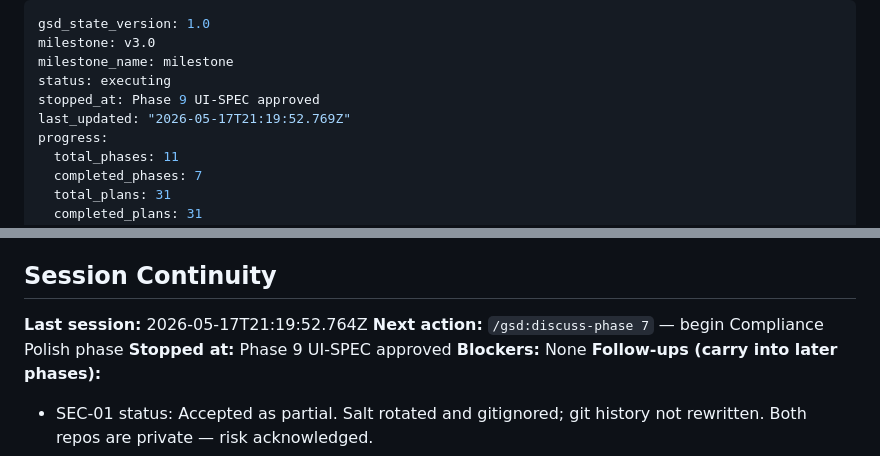
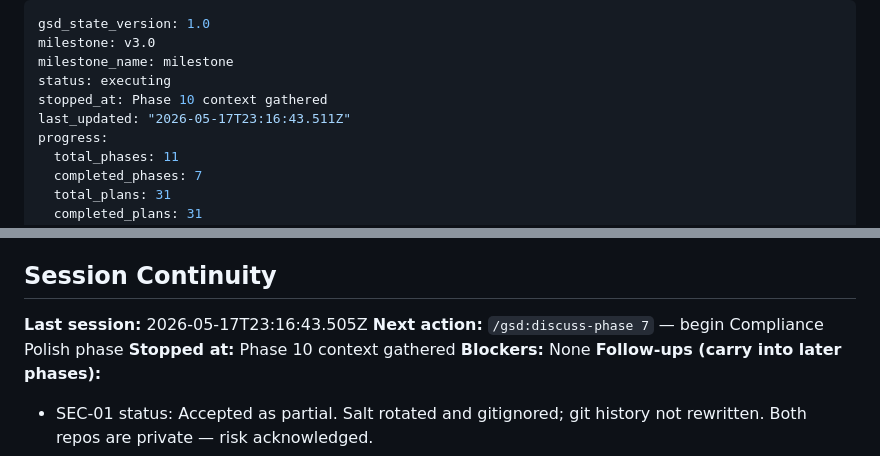
Before and after one commit to jslitzkerttcu/Who-Dis, a Markdown page: .planning/STATE.md, 2 parts joined by grey strips. Drawn GitHub-style.

Commit message:
docs(state): record phase 10 context session

```diff
--- a/.planning/STATE.md
+++ b/.planning/STATE.md
@@ -3,8 +3,8 @@ gsd_state_version: 1.0
 milestone: v3.0
 milestone_name: milestone
 status: executing
-stopped_at: Phase 9 UI-SPEC approved
-last_updated: "2026-05-17T21:19:52.769Z"
+stopped_at: Phase 10 context gathered
+last_updated: "2026-05-17T23:16:43.511Z"
 progress:
   total_phases: 11
   completed_phases: 7
@@ -74,9 +74,9 @@ Plan: 1 of 3
 
 ## Session Continuity
 
-**Last session:** 2026-05-17T21:19:52.764Z
+**Last session:** 2026-05-17T23:16:43.505Z
 **Next action:** `/gsd:discuss-phase 7` — begin Compliance Polish phase
-**Stopped at:** Phase 9 UI-SPEC approved
+**Stopped at:** Phase 10 context gathered
 **Blockers:** None
 **Follow-ups (carry into later phases):**
 
```
